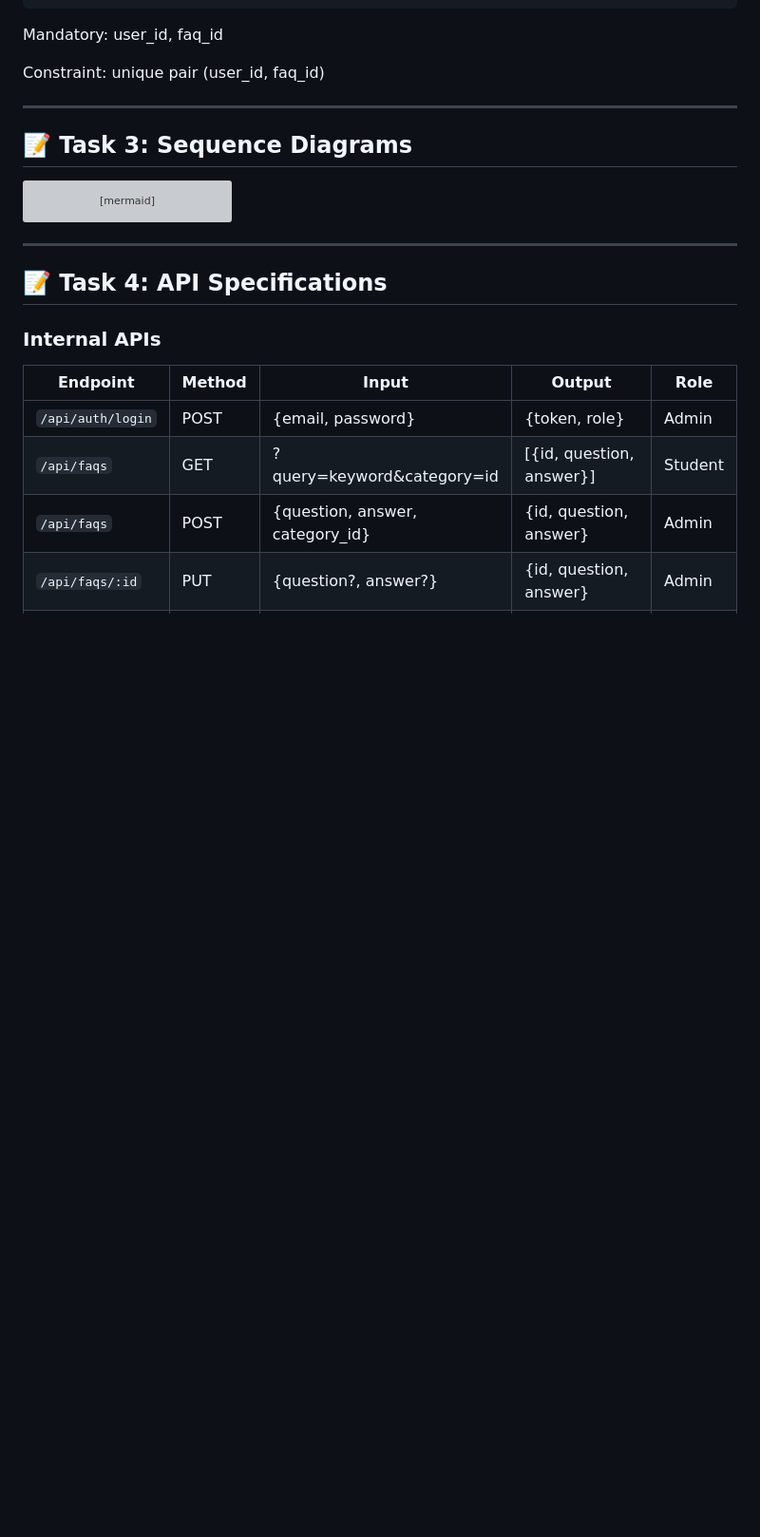
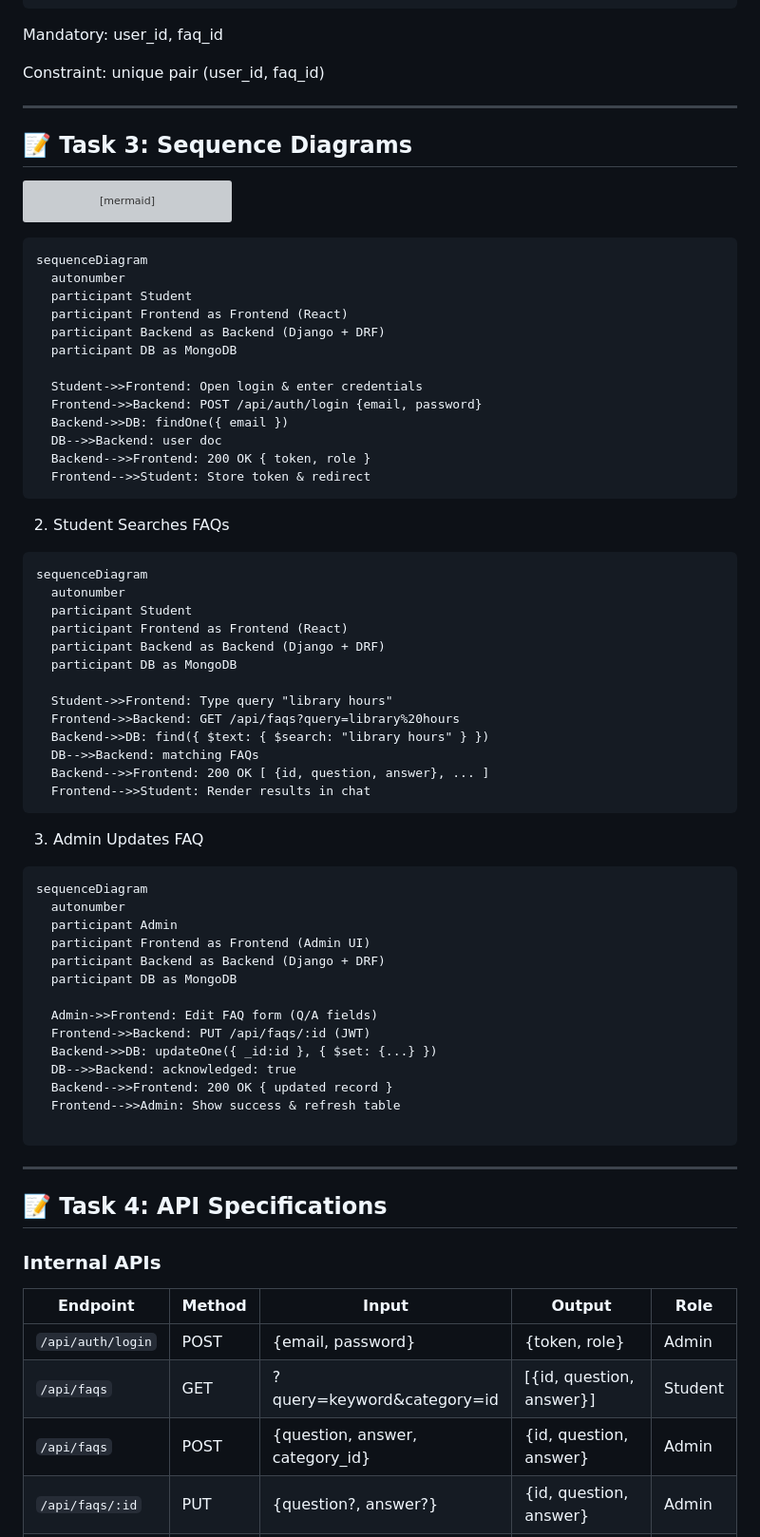
Before and after one commit to M0simi/portfolio, a Markdown page: Stage3.md, the part around the change. Shown at 95% size. Rendered like a GitHub page; blank space fills up the shorter version; grey boxes are pictures that could not be loaded.

````diff
--- a/Stage3.md
+++ b/Stage3.md
@@ -252,6 +252,56 @@ sequenceDiagram
     Backend-->>Frontend: 200 OK (JSON events)
     Frontend-->>Student: Show list of deadlines
 ```
+
+```
+sequenceDiagram
+  autonumber
+  participant Student
+  participant Frontend as Frontend (React)
+  participant Backend as Backend (Django + DRF)
+  participant DB as MongoDB
+
+  Student->>Frontend: Open login & enter credentials
+  Frontend->>Backend: POST /api/auth/login {email, password}
+  Backend->>DB: findOne({ email })
+  DB-->>Backend: user doc
+  Backend-->>Frontend: 200 OK { token, role }
+  Frontend-->>Student: Store token & redirect
+```
+2) Student Searches FAQs
+```
+sequenceDiagram
+  autonumber
+  participant Student
+  participant Frontend as Frontend (React)
+  participant Backend as Backend (Django + DRF)
+  participant DB as MongoDB
+
+  Student->>Frontend: Type query "library hours"
+  Frontend->>Backend: GET /api/faqs?query=library%20hours
+  Backend->>DB: find({ $text: { $search: "library hours" } })
+  DB-->>Backend: matching FAQs
+  Backend-->>Frontend: 200 OK [ {id, question, answer}, ... ]
+  Frontend-->>Student: Render results in chat
+```
+3) Admin Updates FAQ
+```
+sequenceDiagram
+  autonumber
+  participant Admin
+  participant Frontend as Frontend (Admin UI)
+  participant Backend as Backend (Django + DRF)
+  participant DB as MongoDB
+
+  Admin->>Frontend: Edit FAQ form (Q/A fields)
+  Frontend->>Backend: PUT /api/faqs/:id (JWT)
+  Backend->>DB: updateOne({ _id:id }, { $set: {...} })
+  DB-->>Backend: acknowledged: true
+  Backend-->>Frontend: 200 OK { updated record }
+  Frontend-->>Admin: Show success & refresh table
+
+```
+
 ---
 
 ## 📝 Task 4: API Specifications
````
